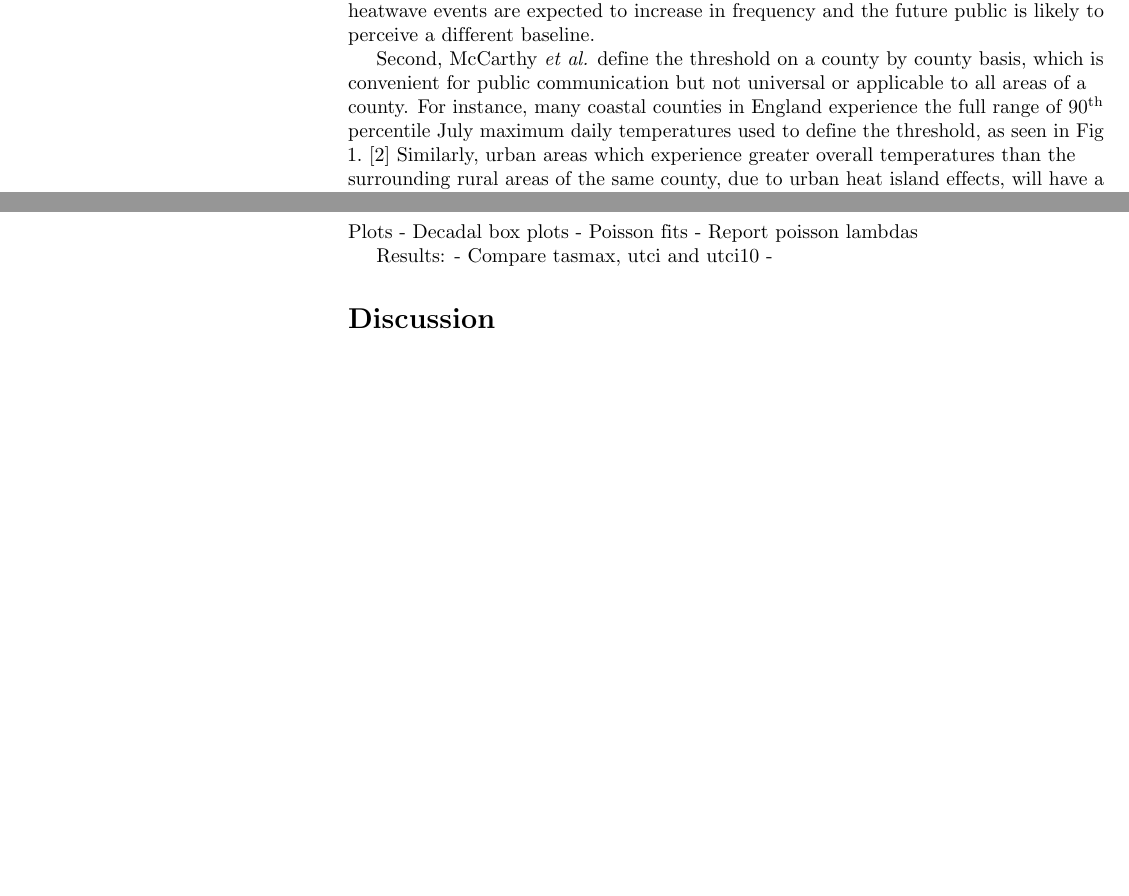
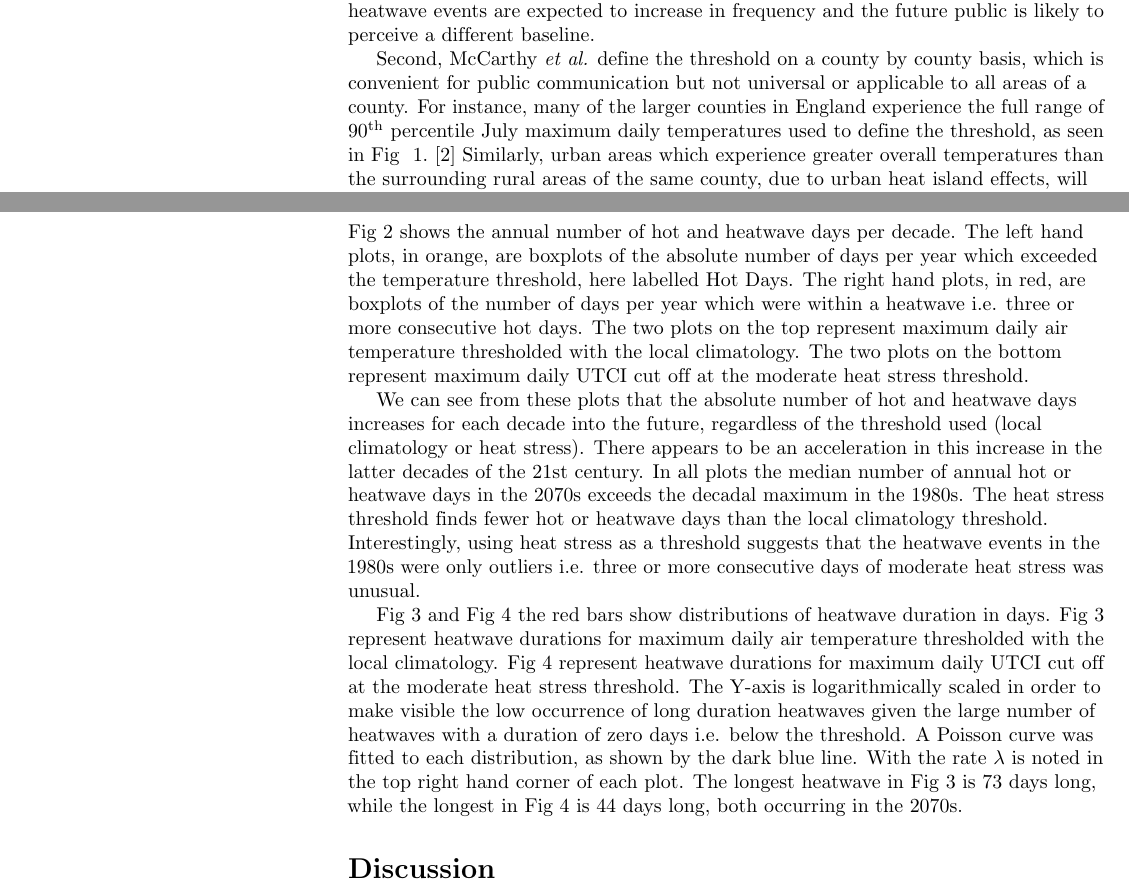
Before and after one commit to kaedonkers/phd_individualproject_report, a LaTeX document (plos_latex_template.tex): two parts of pages 2 and 6 of 13 before the commit and two parts of pages 2 and 6 of 12 after it, joined at a grey line, cut so that both start at the same text, the shorter picture padded with empty space. Compiled offline with pdfLaTeX.

Commit message:
results finished + figure numbers reduced

```diff
--- a/plos_latex_template.tex
+++ b/plos_latex_template.tex
@@ -141,7 +141,7 @@ First, the baseline period that this definition uses is well within living memor
 This is good in terms of public perception but bad for comparing heatwave events decades in the future as heatwave events are expected to increase in frequency and the future public is likely to perceive a different baseline.
 
 Second, McCarthy \textit{et al.} define the threshold on a county by county basis, which is convenient for public communication but not universal or applicable to all areas of a county.
-For instance, many coastal counties in England experience the full range of 90\textsuperscript{th} percentile July maximum daily temperatures used to define the threshold, as seen in Fig ~\ref{McCarthy-fig3}.\cite{McCarthy2019}
+For instance, many of the larger counties in England experience the full range of 90\textsuperscript{th} percentile July maximum daily temperatures used to define the threshold, as seen in Fig ~\ref{McCarthy-fig3}.\cite{McCarthy2019}
 Similarly, urban areas which experience greater overall temperatures than the surrounding rural areas of the same county, due to urban heat island effects, will have a less relevant threshold if the rural areas make up the majority of the county land area.
 
 Third, air temperature may be a good indicator of how hot conditions feel, but physiologically accurate estimates of heat stress rely on multiple meteorological factors, such as humidity and wind speed, and non-meteorological factors, such as the temperature of physical surroundings and availability of shading.
@@ -270,19 +270,25 @@ Plots were made using Matplotlib.
 % RESULTS (can be combined with DISCUSSION)
 \section*{Results}
 
+Fig~\ref{boxplots} shows the annual number of hot and heatwave days per decade.
+The left hand plots, in orange, are boxplots of the absolute number of days per year which exceeded the temperature threshold, here labelled Hot Days.
+The right hand plots, in red, are boxplots of the number of days per year which were within a heatwave i.e. three or more consecutive hot days.
+The two plots on the top represent maximum daily air temperature thresholded with the local climatology.
+The two plots on the bottom represent maximum daily UTCI cut off at the moderate heat stress threshold.
 
+We can see from these plots that the absolute number of hot and heatwave days increases for each decade into the future, regardless of the threshold used (local climatology or heat stress).
+There appears to be an acceleration in this increase in the latter decades of the 21st century.
+In all plots the median number of annual hot or heatwave days in the 2070s exceeds the decadal maximum in the 1980s.
+The heat stress threshold finds fewer hot or heatwave days than the local climatology threshold.
+Interestingly, using heat stress as a threshold suggests that the heatwave events in the 1980s were only outliers i.e. three or more consecutive days of moderate heat stress was unusual.
 
-Plots
-- Decadal box plots
-- Poisson fits
-- Report poisson lambdas
-
-Results:
-- Compare tasmax, utci and utci10
--
-
-
-
+Fig~\ref{tas-poisson} and Fig~\ref{u10-poisson} the red bars show distributions of heatwave duration in days.
+Fig~\ref{tas-poisson} represent heatwave durations for maximum daily air temperature thresholded with the local climatology.
+Fig~\ref{u10-poisson} represent heatwave durations for maximum daily UTCI cut off at the moderate heat stress threshold.
+The Y-axis is logarithmically scaled in order to make visible the low occurrence of long duration heatwaves given the large number of heatwaves with a duration of zero days i.e. below the threshold.
+A Poisson curve was fitted to each distribution, as shown by the dark blue line.
+With the rate $\lambda$ is noted in the top right hand corner of each plot.
+The longest heatwave in Fig~\ref{tas-poisson} is 73 days long, while the longest in Fig~\ref{u10-poisson} is 44 days long, both occurring in the 2070s.
 
 
 
```
Also changed, not shown: boxplots_slides.pdf (added), plos_latex_template.tex (35 more changed lines).
